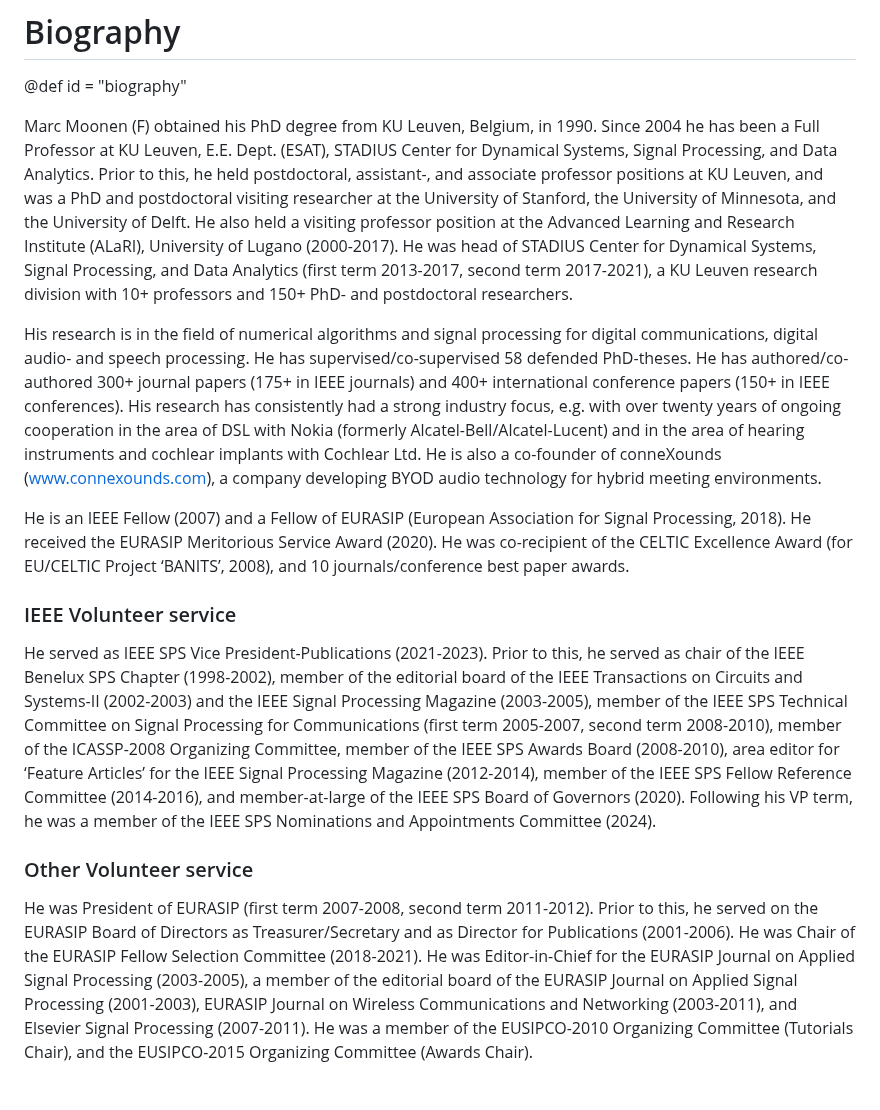
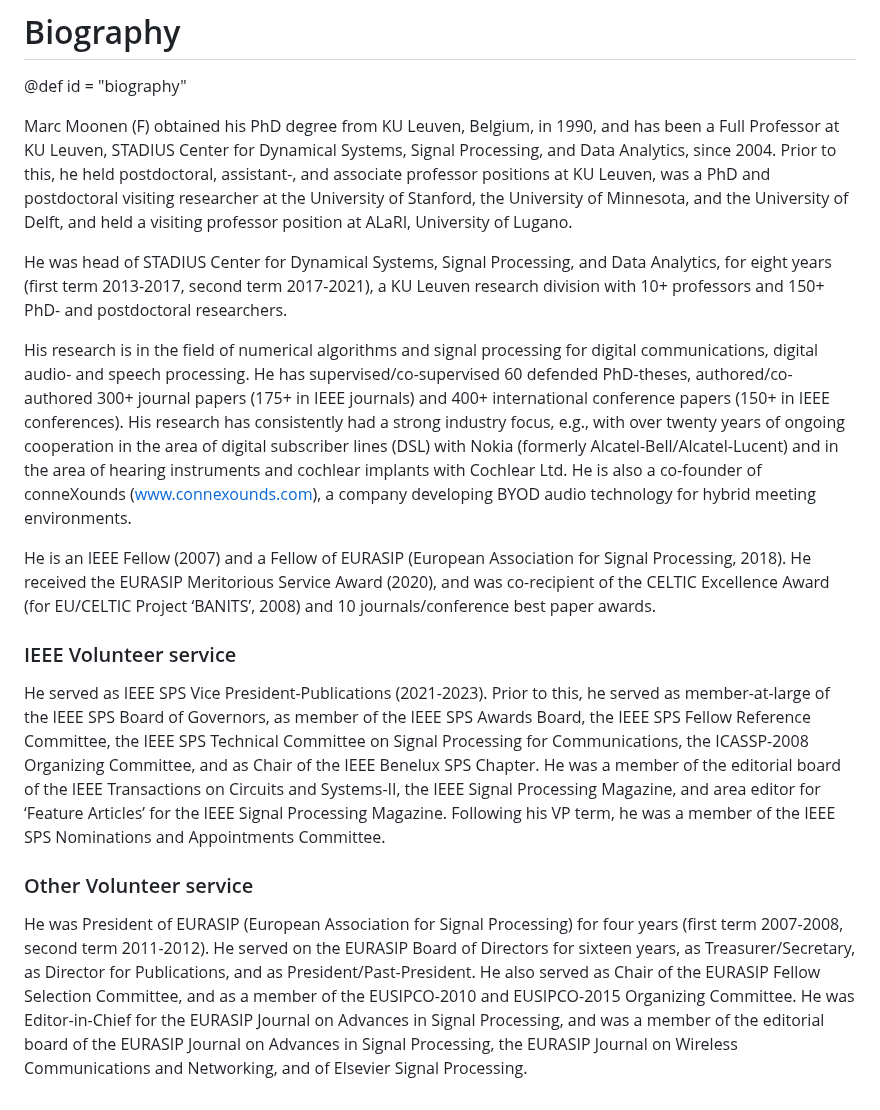
Before and after one commit to marcmoonen/marcmoonen.github.io, a Markdown page: index.md, the part around the change. Drawn GitHub-style.

```diff
--- a/index.md
+++ b/index.md
@@ -50,19 +50,20 @@ Based on this, I ask for your vote for President Elect of the IEEE Signal Proces
 # Biography
 @def id = "biography"
 
-Marc Moonen (F) obtained his PhD degree from KU Leuven, Belgium, in 1990. Since 2004 he has been a Full Professor at KU Leuven, E.E. Dept. (ESAT), STADIUS Center for Dynamical Systems, Signal Processing, and Data Analytics. Prior to this, he held postdoctoral, assistant-, and associate professor positions at KU Leuven, and was a PhD and postdoctoral visiting researcher at the University of Stanford, the University of Minnesota, and the University of Delft. He also held a visiting professor position at the Advanced Learning and Research Institute (ALaRI), University of Lugano (2000-2017).
-He was head of STADIUS Center for Dynamical Systems, Signal Processing, and Data Analytics (first term 2013-2017, second term 2017-2021), a KU Leuven research division with 10+ professors and 150+ PhD- and postdoctoral researchers.
+Marc Moonen (F) obtained his PhD degree from KU Leuven, Belgium, in 1990, and has been a Full Professor at KU Leuven, STADIUS Center for Dynamical Systems, Signal Processing, and Data Analytics, since 2004. Prior to this, he held postdoctoral, assistant-, and associate professor positions at KU Leuven, was a PhD and postdoctoral visiting researcher at the University of Stanford, the University of Minnesota, and the University of Delft, and held a visiting professor position at ALaRI, University of Lugano.
 
-His research is in the field of numerical algorithms and signal processing for digital communications, digital audio- and speech processing. He has supervised/co-supervised 58 defended PhD-theses. He has authored/co-authored 300+ journal papers (175+ in IEEE journals) and 400+ international conference papers (150+ in IEEE conferences). His research has consistently had a strong industry focus, e.g. with over twenty years of ongoing cooperation in the area of DSL with Nokia (formerly Alcatel-Bell/Alcatel-Lucent) and in the area of hearing instruments and cochlear implants with Cochlear Ltd. He is also a co-founder of conneXounds (www.connexounds.com), a company developing BYOD audio technology for hybrid meeting environments.
+He was head of STADIUS Center for Dynamical Systems, Signal Processing, and Data Analytics, for eight years (first term 2013-2017, second term 2017-2021), a KU Leuven research division with 10+ professors and 150+ PhD- and postdoctoral researchers.
 
-He is an IEEE Fellow (2007) and a Fellow of EURASIP (European Association for Signal Processing, 2018). He received the EURASIP Meritorious Service Award (2020). He was co-recipient of the CELTIC Excellence Award (for EU/CELTIC Project ‘BANITS’, 2008), and 10 journals/conference best paper awards.
+His research is in the field of numerical algorithms and signal processing for digital communications, digital audio- and speech processing. He has supervised/co-supervised 60 defended PhD-theses, authored/co-authored 300+ journal papers (175+ in IEEE journals) and 400+ international conference papers (150+ in IEEE conferences). His research has consistently had a strong industry focus, e.g., with over twenty years of ongoing cooperation in the area of digital subscriber lines (DSL) with Nokia (formerly Alcatel-Bell/Alcatel-Lucent) and in the area of hearing instruments and cochlear implants with Cochlear Ltd. He is also a co-founder of conneXounds (www.connexounds.com), a company developing BYOD audio technology for hybrid meeting environments.
+
+He is an IEEE Fellow (2007) and a Fellow of EURASIP (European Association for Signal Processing, 2018). He received the EURASIP Meritorious Service Award (2020), and was co-recipient of the CELTIC Excellence Award (for EU/CELTIC Project ‘BANITS’, 2008) and 10 journals/conference best paper awards.
 
 
 ### IEEE Volunteer service
-He served as IEEE SPS Vice President-Publications (2021-2023). Prior to this, he served as chair of the IEEE Benelux SPS Chapter (1998-2002), member of the editorial board of the IEEE Transactions on Circuits and Systems-II (2002-2003) and the IEEE Signal Processing Magazine (2003-2005), member of the IEEE SPS Technical Committee on Signal Processing for Communications (first term 2005-2007, second term 2008-2010), member of the ICASSP-2008 Organizing Committee, member of the IEEE SPS Awards Board (2008-2010), area editor for ‘Feature Articles’ for the IEEE Signal Processing Magazine (2012-2014), member of the IEEE SPS Fellow Reference Committee (2014-2016), and member-at-large of the IEEE SPS Board of Governors (2020). Following his VP term, he was a member of the IEEE SPS Nominations and Appointments Committee (2024).
+He served as IEEE SPS Vice President-Publications (2021-2023). Prior to this, he served as member-at-large of the IEEE SPS Board of Governors, as member of the IEEE SPS Awards Board, the IEEE SPS Fellow Reference Committee, the IEEE SPS Technical Committee on Signal Processing for Communications, the ICASSP-2008 Organizing Committee, and as Chair of the IEEE Benelux SPS Chapter. He was a member of the editorial board of the IEEE Transactions on Circuits and Systems-II, the IEEE Signal Processing Magazine, and area editor for ‘Feature Articles’ for the IEEE Signal Processing Magazine. Following his VP term, he was a member of the IEEE SPS Nominations and Appointments Committee.
 
 ### Other Volunteer service
-He was President of EURASIP (first term 2007-2008, second term 2011-2012). Prior to this, he served on the EURASIP Board of Directors as Treasurer/Secretary and as Director for Publications (2001-2006). He was Chair of the EURASIP Fellow Selection Committee (2018-2021). He was Editor-in-Chief for the EURASIP Journal on Applied Signal Processing (2003-2005), a member of the editorial board of the EURASIP Journal on Applied Signal Processing (2001-2003), EURASIP Journal on Wireless Communications and Networking (2003-2011), and Elsevier Signal Processing (2007-2011). He was a member of the EUSIPCO-2010 Organizing Committee (Tutorials Chair), and the EUSIPCO-2015 Organizing Committee (Awards Chair).
+He was President of EURASIP (European Association for Signal Processing) for four years (first term 2007-2008, second term 2011-2012). He served on the EURASIP Board of Directors for sixteen years, as Treasurer/Secretary, as Director for Publications, and as President/Past-President. He also served as Chair of the EURASIP Fellow Selection Committee, and as a member of the EUSIPCO-2010 and EUSIPCO-2015 Organizing Committee. He was Editor-in-Chief for the EURASIP Journal on Advances in Signal Processing, and was a member of the editorial board of the EURASIP Journal on Advances in Signal Processing, the EURASIP Journal on Wireless Communications and Networking, and of Elsevier Signal Processing.
 
 <!-- # Organizational Themes <a id="organizational_thrusts" href="#top" style="font-size: .75em; float: right; color: #0642bb; text-align: center; border-bottom: 2px solid #5ea4ee;">Back to top</a>
 
```
